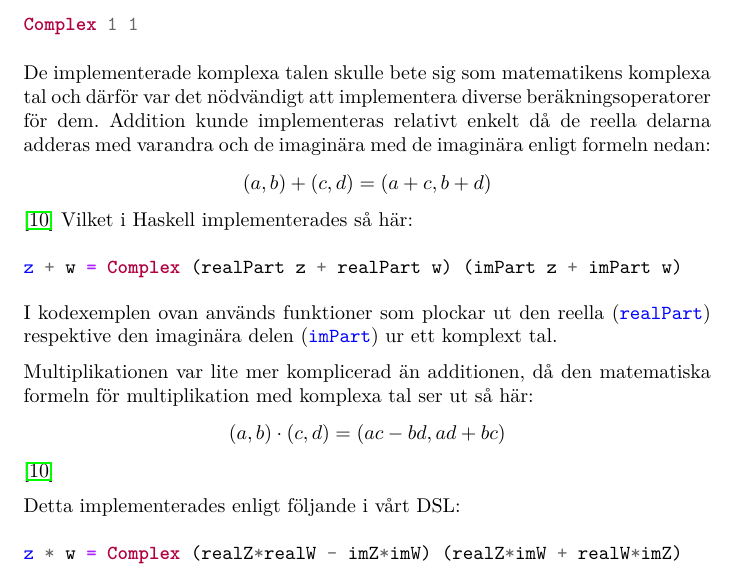
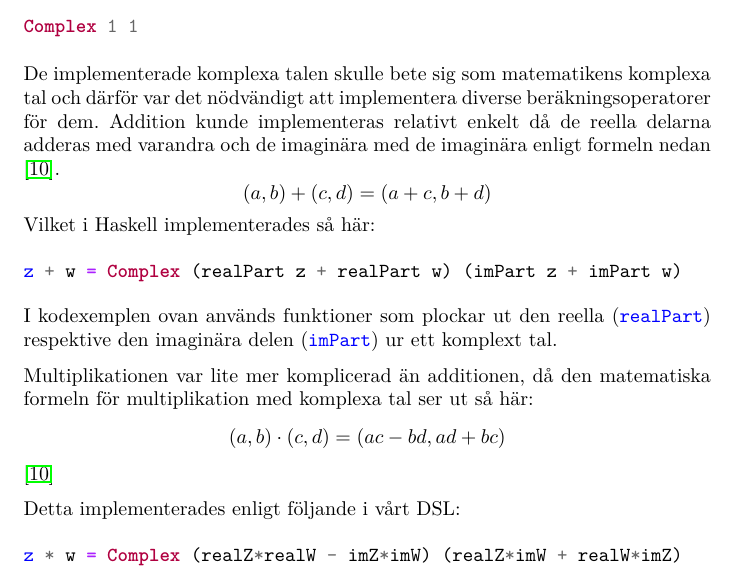
Before and after one commit to DSLsofMath/BScProj2016, a LaTeX paper (Dokument/Rapport/rapport.tex): part of page 21 of 34, cut so that both start at the same text. Compiled offline with pdfLaTeX.

Commit message:
Små ändringar

```diff
--- a/Dokument/Rapport/rapport.tex
+++ b/Dokument/Rapport/rapport.tex
@@ -845,8 +845,8 @@ Complex 1 1
 De implementerade komplexa talen skulle bete sig som matematikens komplexa tal
 och därför var det nödvändigt att implementera diverse beräkningsoperatorer för dem.
 Addition kunde implementeras relativt enkelt då de reella delarna adderas med
-varandra och de imaginära med de imaginära enligt formeln nedan:
-\[(a, b) + (c, d) = (a + c, b + d)\] \cite{conway1978functions}
+varandra och de imaginära med de imaginära enligt formeln nedan \cite{conway1978functions}.
+\[(a, b) + (c, d) = (a + c, b + d)\]
 %TODO: Ändra så att citeringen görs i löpande text och inte "Hänger lös" i början av en rad.
 %TODO: punkt i slutet av förra meningen
 Vilket i Haskell implementerades så här:
```
Also changed, not shown: Dokument/Rapport/rapport.tex (2 more changed lines).
